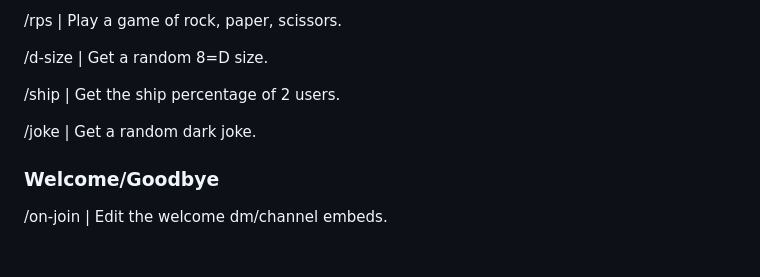
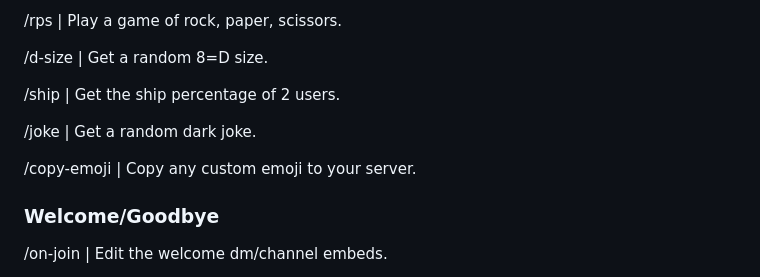
Before and after one commit to NOT-ZCX/Services-Plus-Wiki, a Markdown page: README.md, the part around the change. Drawn GitHub-style; blank space fills up the shorter version.

```diff
--- a/README.md
+++ b/README.md
@@ -53,6 +53,7 @@
   <p>/d-size | Get a random 8=D size.</p>
   <p>/ship | Get the ship percentage of 2 users.</p>
   <p>/joke | Get a random dark joke.</p>
+  <p>/copy-emoji | Copy any custom emoji to your server.</p>
   <h3>Welcome/Goodbye</h3>
   <p>/on-join | Edit the welcome dm/channel embeds.</p>
   <p>/on-leave | Edit the goodbye channel embed.</p>
```
